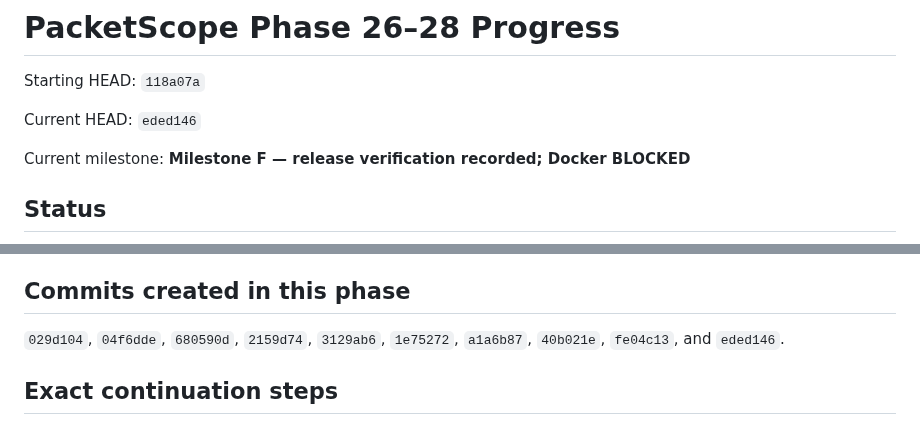
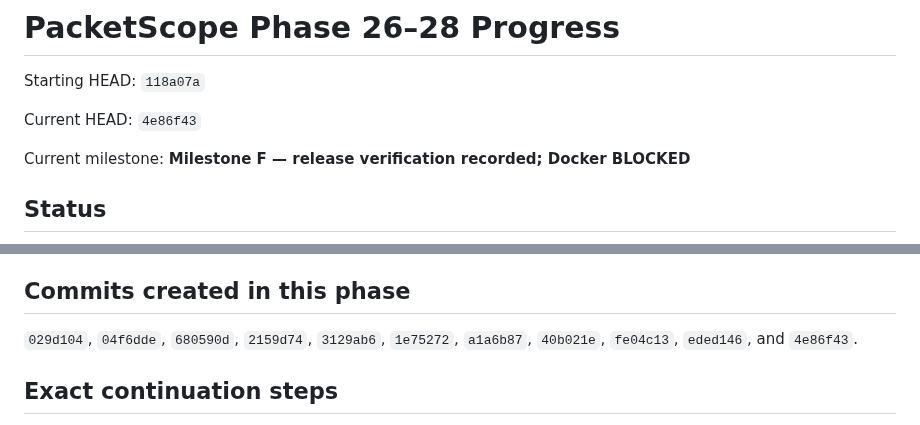
Before and after one commit to kotovasia5120/PacketScope, a Markdown page: docs/phase26-28-progress.md, 2 parts joined by grey strips. GitHub-like rendering.

Commit message:
docs: record final checkpoint head

```diff
--- a/docs/phase26-28-progress.md
+++ b/docs/phase26-28-progress.md
@@ -2,7 +2,7 @@
 
 Starting HEAD: `118a07a`
 
-Current HEAD: `eded146`
+Current HEAD: `4e86f43`
 
 Current milestone: **Milestone F — release verification recorded; Docker BLOCKED**
 
@@ -169,7 +169,7 @@ discloses that cancellation is not supported rather than claiming it.
 ## Commits created in this phase
 
 `029d104`, `04f6dde`, `680590d`, `2159d74`, `3129ab6`, `1e75272`, `a1a6b87`,
-`40b021e`, `fe04c13`, and `eded146`.
+`40b021e`, `fe04c13`, `eded146`, and `4e86f43`.
 
 ## Exact continuation steps
 
```
